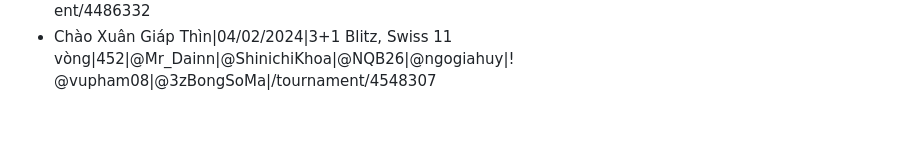
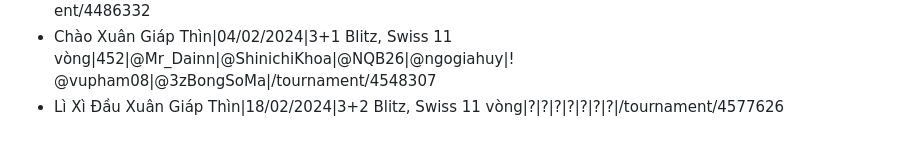
Before and after one commit to ThiVuaLayTot/ThiVuaLayTot.github.io, a Markdown page: tournament-leaderboard/leaderboard/tvlt.md, the part around the change. Drawn GitHub-style.

Commit message:
Update tvlt.md
Signed-off-by: Đinh Hoàng Việt <134517889+M-DinhHoangViet@users.noreply.github.com>

```diff
--- a/tournament-leaderboard/leaderboard/tvlt.md
+++ b/tournament-leaderboard/leaderboard/tvlt.md
@@ -34,3 +34,4 @@ Tên giải|Ngày tổ chức🕗|Thể lệ♟️|Số kì thủ|Giải nhất
 * Tháng 12/2023|03/12/2023|3+1 Blitz, Swiss 11 vòng|251|@Krinit_6174|@Phamtienduc1|@oliebuonngu|? @vupham08|@thangnaht|Kho cống|/tournament/4426328
 * Tết Dương Lịch 2024|01/01/2024|3+1 Blitz, Swiss 11 vòng|398|@Nguyen_Si_Trong_Duc|@QuynhQT|@nth_2402|@Chess_Who_Lmao|@depzai81|@proobNB|/tournament/4486332
 * Chào Xuân Giáp Thìn|04/02/2024|3+1 Blitz, Swiss 11 vòng|452|@Mr_Dainn|@ShinichiKhoa|@NQB26|@ngogiahuy|! @vupham08|@3zBongSoMa|/tournament/4548307
+* Lì Xì Đầu Xuân Giáp Thìn|18/02/2024|3+2 Blitz, Swiss 11 vòng|?|?|?|?|?|?|?|/tournament/4577626
```
